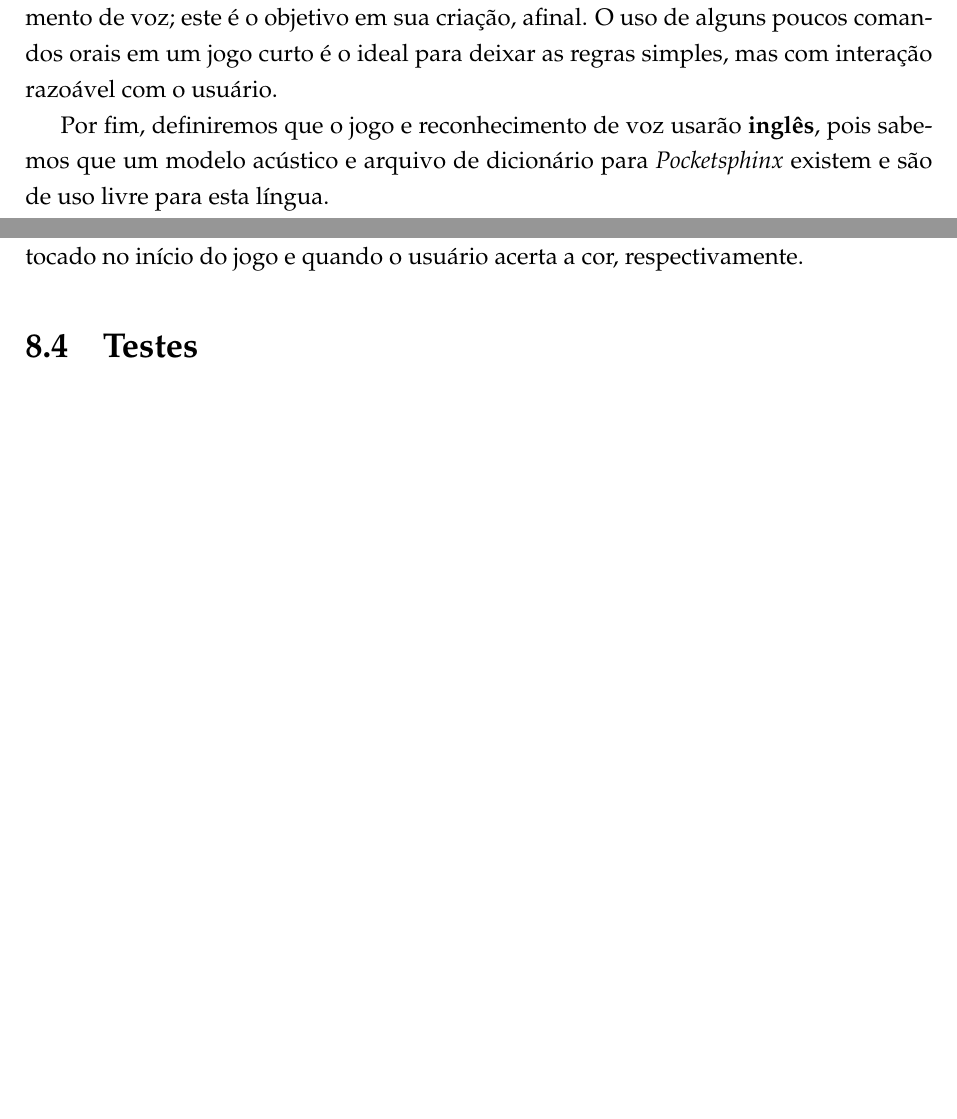
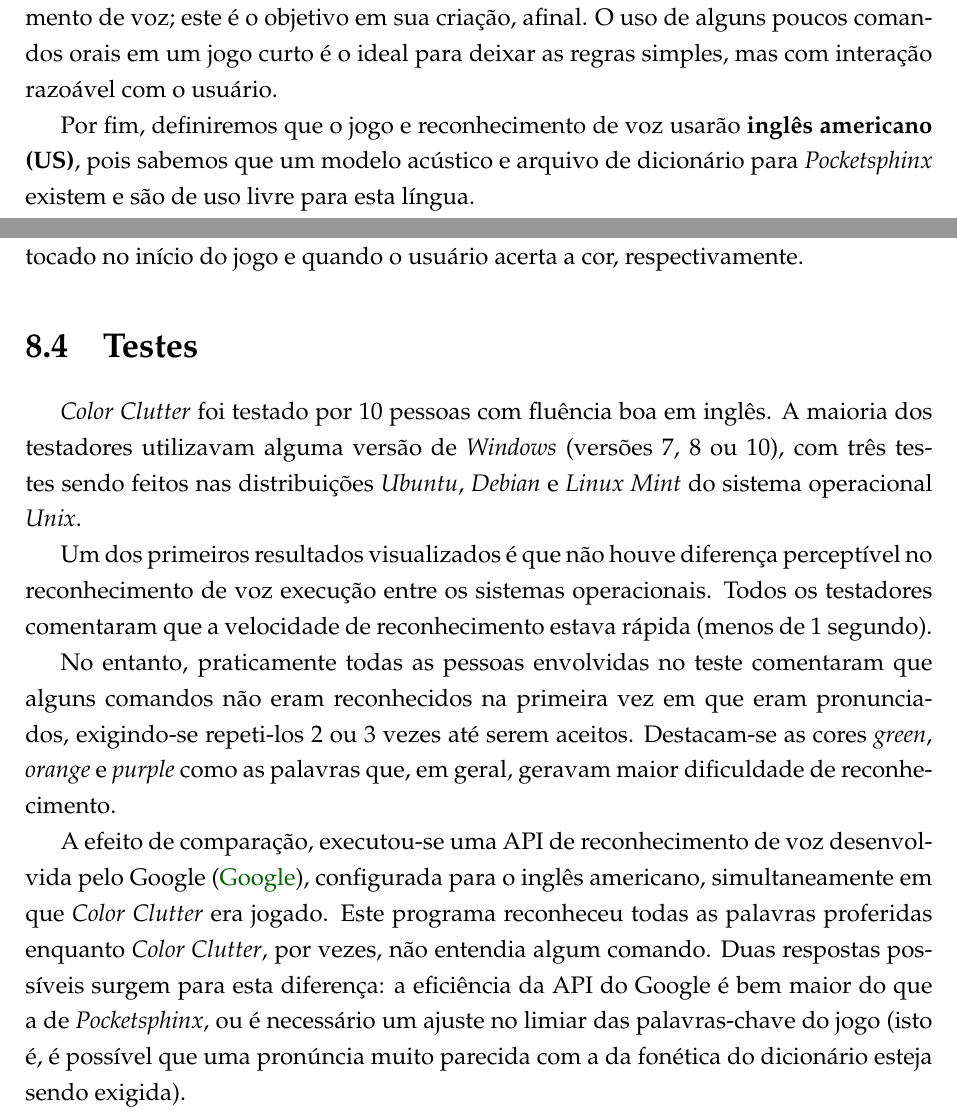
Before and after one commit to SamuraiSigma/mac0499, a LaTeX thesis (monograph/tex/main.tex, which reads monograph/tex/color-clutter.tex): two parts of pages 74 and 78 of 85 before the commit and two parts of pages 74 and 78 of 87 after it, joined at a grey line, cut so that both start at the same text, the shorter picture padded with empty space. Compiled offline with pdfLaTeX.

Commit message:
Add section about Color Clutter tests

```diff
--- a/monograph/tex/color-clutter.tex
+++ b/monograph/tex/color-clutter.tex
@@ -156,7 +156,7 @@ Além da escrita de código, jogos costumam usar diversos materiais, ou \emph{as
 
 Quanto à jogabilidade, desejamos colocar ênfase na funcionalidade de reconhecimento de voz; este é o objetivo em sua criação, afinal. O uso de alguns poucos comandos orais em um jogo curto é o ideal para deixar as regras simples, mas com interação razoável com o usuário.
 
-Por fim, definiremos que o jogo e reconhecimento de voz usarão \textbf{inglês}, pois sabemos que um modelo acústico e arquivo de dicionário para \textit{Pocketsphinx} existem e são de uso livre para esta língua.
+Por fim, definiremos que o jogo e reconhecimento de voz usarão \textbf{inglês americano (US)}, pois sabemos que um modelo acústico e arquivo de dicionário para \textit{Pocketsphinx} existem e são de uso livre para esta língua.
 
 Com estas características em mente, planejamos o jogo \textbf{\emph{Color Clutter}}.
 
@@ -269,6 +269,14 @@ No contexto de \textit{Color Clutter}, este \textit{node} automaticamente atuali
 
 \section{Testes}
 
+\textit{Color Clutter} foi testado por 10 pessoas com fluência boa em inglês. A maioria dos testadores utilizavam alguma versão de \textit{Windows} (versões 7, 8 ou 10), com três testes sendo feitos nas distribuições \textit{Ubuntu}, \textit{Debian} e \textit{Linux Mint} do sistema operacional \textit{Unix}.
+
+Um dos primeiros resultados visualizados é que não houve diferença perceptível no reconhecimento de voz execução entre os sistemas operacionais. Todos os testadores comentaram que a velocidade de reconhecimento estava rápida (menos de 1 segundo).
+
+No entanto, praticamente todas as pessoas envolvidas no teste comentaram que alguns comandos não eram reconhecidos na primeira vez em que eram pronunciados, exigindo-se repeti-los 2 ou 3 vezes até serem aceitos. Destacam-se as cores \textit{green}, \textit{orange} e \textit{purple} como as palavras que, em geral, geravam maior dificuldade de reconhecimento.
+
+A efeito de comparação, executou-se uma API de reconhecimento de voz desenvolvida pelo Google \citep{googleSpeechAPI}, configurada para o inglês americano, simultaneamente em que \textit{Color Clutter} era jogado. Este programa reconheceu todas as palavras proferidas enquanto \textit{Color Clutter}, por vezes, não entendia algum comando. Duas respostas possíveis surgem para esta diferença: a eficiência da API do Google é bem maior do que a de \textit{Pocketsphinx}, ou é necessário um ajuste no limiar das palavras-chave do jogo (isto é, é possível que uma pronúncia muito parecida com a da fonética do dicionário esteja sendo exigida).
+
 % ---------------------------------------------------------------------
 
 \section{Divulgação}
```
Also changed, not shown: monograph/bib/other.bib (+7 -0 lines), monograph/Monografia.pdf.
